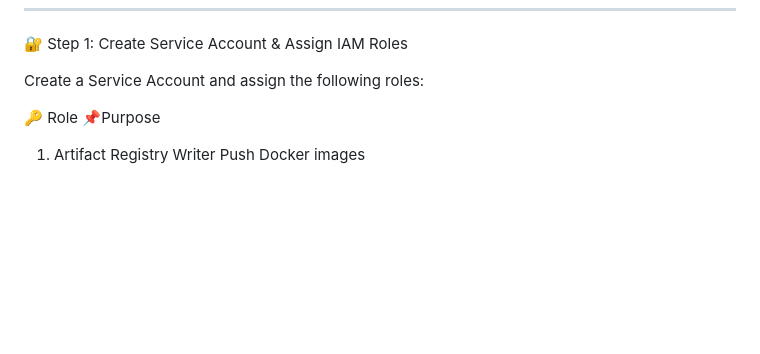
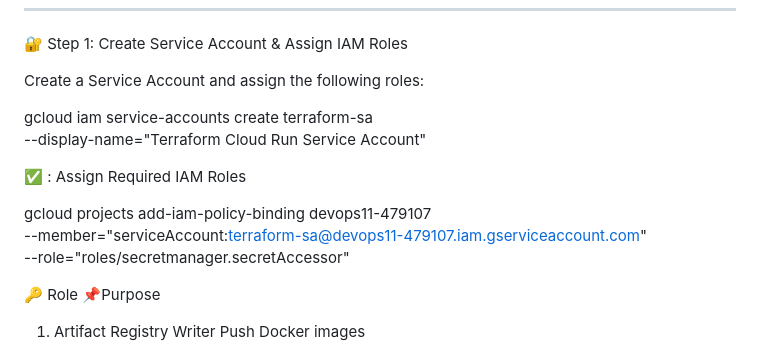
Before and after one commit to shivam8207/cloud_run, a Markdown page: README.md, the part around the change. Rendered like a GitHub page; blank space fills up the shorter version.

```diff
--- a/README.md
+++ b/README.md
@@ -69,6 +69,16 @@ Secrets fetched securely from Secret Manager
 🔐 Step 1: Create Service Account & Assign IAM Roles
 
 Create a Service Account and assign the following roles:
+
+gcloud iam service-accounts create terraform-sa \
+  --display-name="Terraform Cloud Run Service Account"
+
+✅ : Assign Required IAM Roles
+
+gcloud projects add-iam-policy-binding devops11-479107 \
+  --member="serviceAccount:terraform-sa@devops11-479107.iam.gserviceaccount.com" \
+  --role="roles/secretmanager.secretAccessor"
+
 
 🔑 Role	                             📌Purpose
 
```
